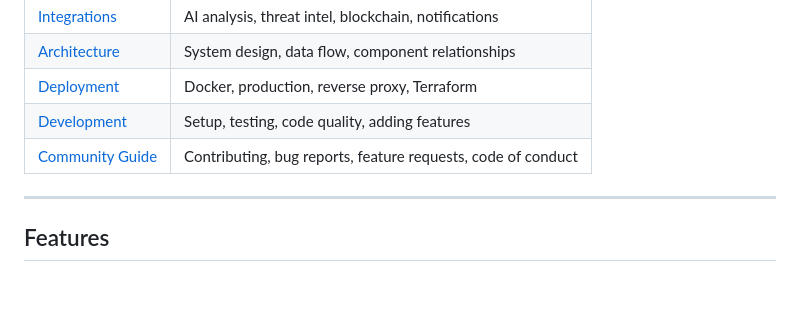
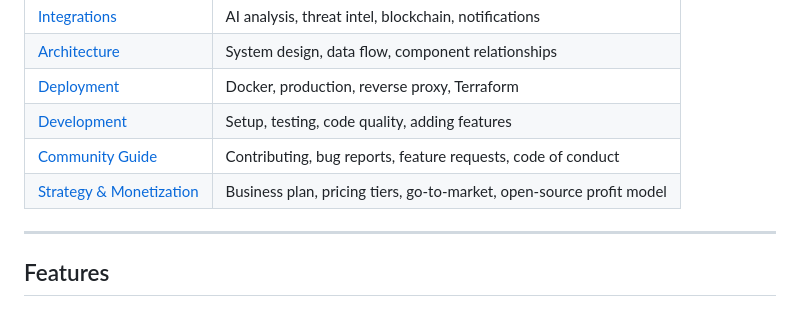
Before and after one commit to arthurbarca374-create/cybersentinel, a Markdown page: README.md, the part around the change. Rendered like a GitHub page.

Commit message:
docs: add community strategy and monetization plan

```diff
--- a/README.md
+++ b/README.md
@@ -21,6 +21,7 @@ CyberSentinel is a self-hostable, open-source security scanning platform with a
 | [Deployment](docs/DEPLOYMENT.md) | Docker, production, reverse proxy, Terraform |
 | [Development](docs/DEVELOPMENT.md) | Setup, testing, code quality, adding features |
 | [Community Guide](docs/COMMUNITY.md) | Contributing, bug reports, feature requests, code of conduct |
+| [Strategy & Monetization](docs/STRATEGY.md) | Business plan, pricing tiers, go-to-market, open-source profit model |
 
 ---
 
```
Also changed, not shown: docs/STRATEGY.md (added, +243 -0 lines).
